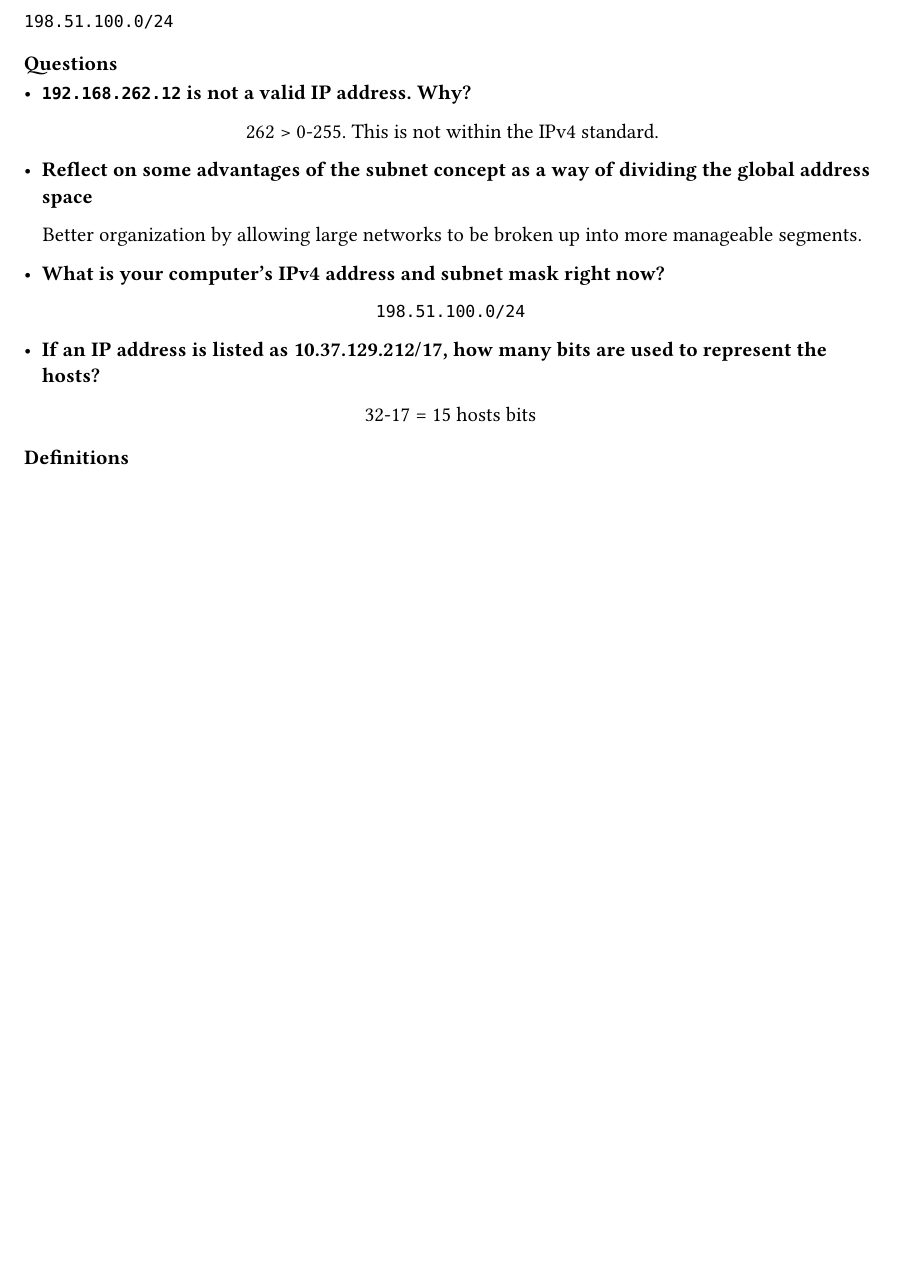
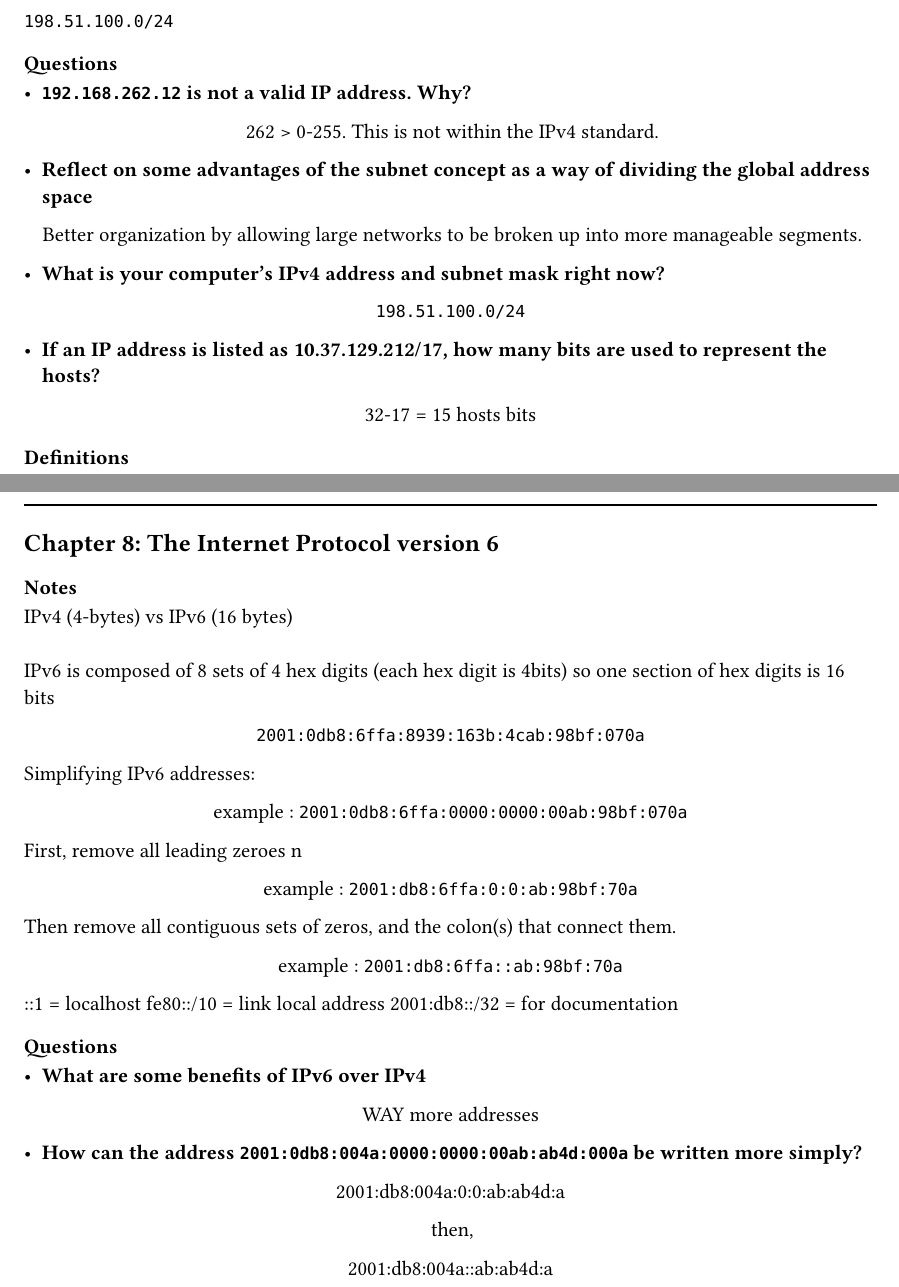
Before and after one commit to carlos-mercado/network-concepts-notes, a Typst document (notes.typ): part of page 7 of 7 before the commit and two parts of pages 7 and 8 of 8 after it, the two joined at a grey line, cut so that both start at the same text, the shorter picture padded with empty space. Compiled offline with Typst 0.15.

Commit message:
another chapter

```diff
--- a/notes.typ
+++ b/notes.typ
@@ -259,4 +259,55 @@ Put more succinctly:
 #align(center, block[
   32-17 = 15 hosts bits
 ])
+
 === Definitions
+
+#pagebreak()
+#line(length: 100%)
+== Chapter 8: The Internet Protocol version 6
+=== Notes
+IPv4 (4-bytes) vs IPv6 (16 bytes) \
+\
+IPv6 is composed of 8 sets of 4 hex digits (each hex digit is 4bits) so one section of hex digits is 16 bits \
+#align(center, block[
+  `2001:0db8:6ffa:8939:163b:4cab:98bf:070a`
+])
+
+Simplifying IPv6 addresses:
+
+#align(center, block[
+  example : `2001:0db8:6ffa:0000:0000:00ab:98bf:070a`
+])
+
+First, remove all leading zeroes \n
+
+#align(center, block[
+  example : `2001:db8:6ffa:0:0:ab:98bf:70a`
+])
+
+Then remove all contiguous sets of zeros, and the colon(s) that connect them.
+
+#align(center, block[
+  example : `2001:db8:6ffa::ab:98bf:70a`
+])
+
+::1 = localhost
+fe80::/10 = link local address
+2001:db8::/32 = for documentation
+
+
+=== Questions
+- *What are some benefits of IPv6 over IPv4* \
+#align(center, block[
+  WAY more addresses
+])
+
+- *How can the address `2001:0db8:004a:0000:0000:00ab:ab4d:000a` be written more simply?
+* \
+#align(center, block[
+2001:db8:004a:0:0:ab:ab4d:a
+
+then,
+
+2001:db8:004a::ab:ab4d:a
+])
```
Also changed, not shown: 1 other file.
